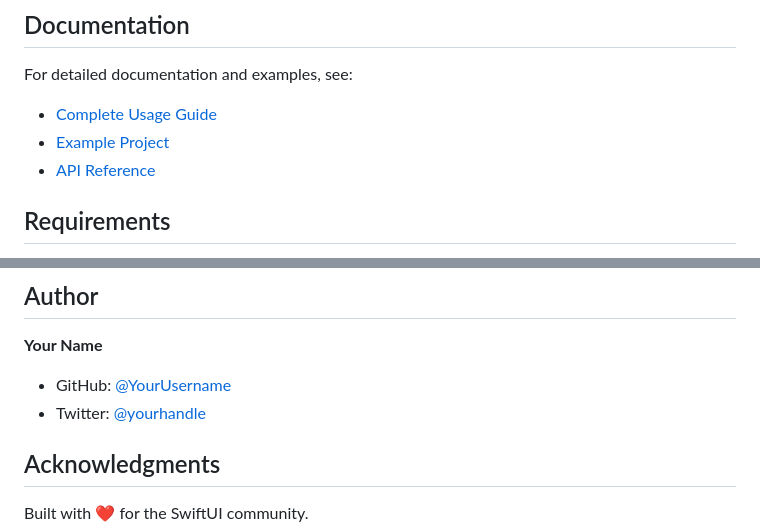
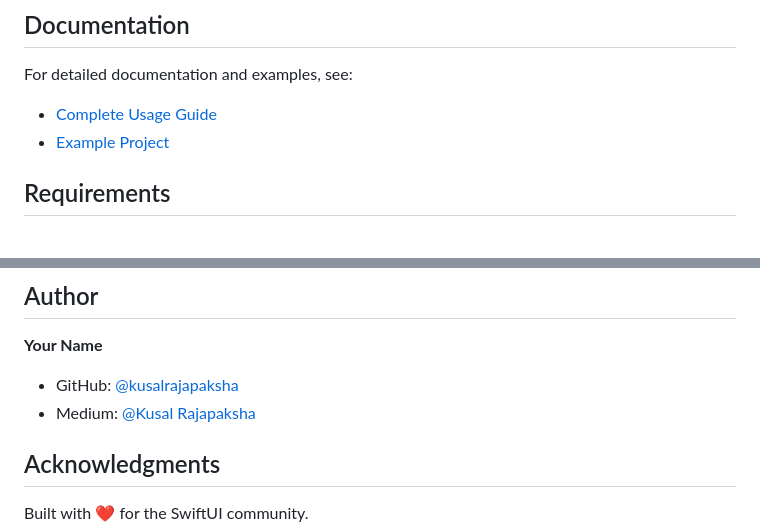
Before and after one commit to kusalrajapaksha/SwiftUINavKit, a Markdown page: README.md, 2 parts joined by grey strips. Rendered like a GitHub page.

Commit message:
Update README with new support links and author details
Removed API Reference link and updated support links and author information.

```diff
--- a/README.md
+++ b/README.md
@@ -215,7 +215,6 @@ class ProductViewModel: ObservableObject {
 For detailed documentation and examples, see:
 - [Complete Usage Guide](Documentation/USAGE.md)
 - [Example Project](Examples/)
-- [API Reference](Documentation/API.md)
 
 ## Requirements
 
@@ -262,8 +261,8 @@ Contributions are welcome! Please read [CONTRIBUTING.md](CONTRIBUTING.md) for de
 ## Author
 
 **Your Name**
-- GitHub: [@YourUsername](https://github.com/YourUsername)
-- Twitter: [@yourhandle](https://twitter.com/yourhandle)
+- GitHub: [@kusalrajapaksha](https://github.com/kusalrajapaksha)
+- Medium: [@Kusal Rajapaksha](https://medium.com/@kusalprabathrajapaksha)
 
 ## Acknowledgments
 
```
Also changed, not shown: other parts of README.md (+3 -3 lines).
